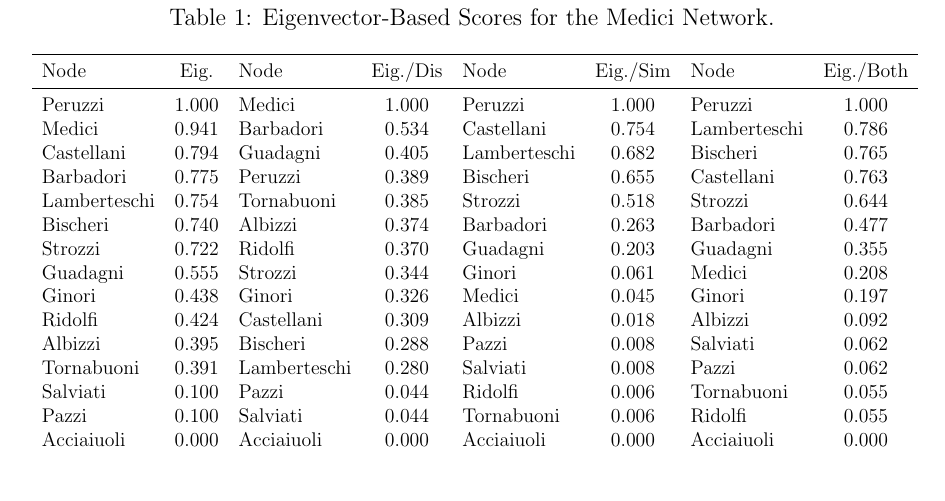
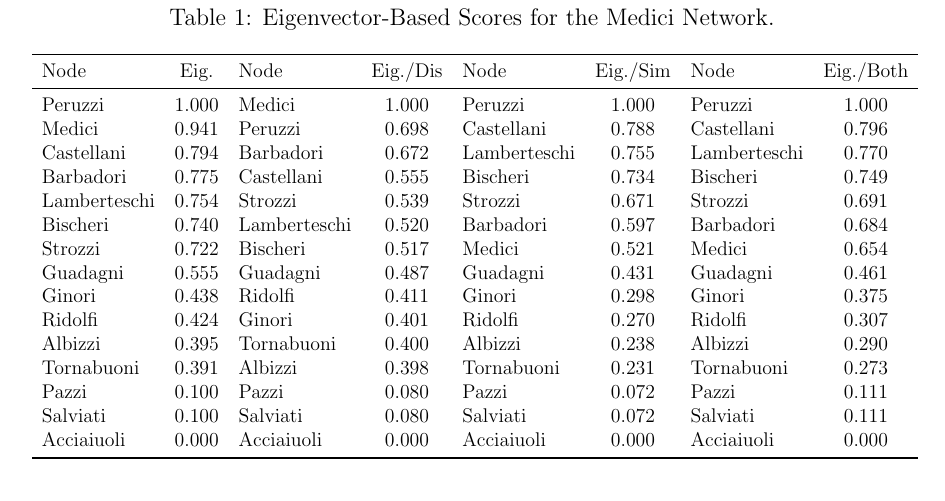
Before and after one commit to olizardo/combining-similarity-eigenvector, a LaTeX paper (manuscript.tex, which reads main.tex): part of page 6 of 7, cut so that both start at the same text. Compiled offline with pdfLaTeX; a missing bibliography style is replaced by a similar one.

Commit message:
new main

```diff
--- a/main.tex
+++ b/main.tex
@@ -8,19 +8,19 @@
 Node & Eig. & Node & Eig./Dis & Node & Eig./Sim & Node & Eig./Both\\
 \midrule
 Peruzzi & 1.000 & Medici & 1.000 & Peruzzi & 1.000 & Peruzzi & 1.000\\
-Medici & 0.941 & Barbadori & 0.534 & Castellani & 0.754 & Lamberteschi & 0.786\\
-Castellani & 0.794 & Guadagni & 0.405 & Lamberteschi & 0.682 & Bischeri & 0.765\\
-Barbadori & 0.775 & Peruzzi & 0.389 & Bischeri & 0.655 & Castellani & 0.763\\
-Lamberteschi & 0.754 & Tornabuoni & 0.385 & Strozzi & 0.518 & Strozzi & 0.644\\
-Bischeri & 0.740 & Albizzi & 0.374 & Barbadori & 0.263 & Barbadori & 0.477\\
-Strozzi & 0.722 & Ridolfi & 0.370 & Guadagni & 0.203 & Guadagni & 0.355\\
-Guadagni & 0.555 & Strozzi & 0.344 & Ginori & 0.061 & Medici & 0.208\\
-Ginori & 0.438 & Ginori & 0.326 & Medici & 0.045 & Ginori & 0.197\\
-Ridolfi & 0.424 & Castellani & 0.309 & Albizzi & 0.018 & Albizzi & 0.092\\
-Albizzi & 0.395 & Bischeri & 0.288 & Pazzi & 0.008 & Salviati & 0.062\\
-Tornabuoni & 0.391 & Lamberteschi & 0.280 & Salviati & 0.008 & Pazzi & 0.062\\
-Salviati & 0.100 & Pazzi & 0.044 & Ridolfi & 0.006 & Tornabuoni & 0.055\\
-Pazzi & 0.100 & Salviati & 0.044 & Tornabuoni & 0.006 & Ridolfi & 0.055\\
+Medici & 0.941 & Peruzzi & 0.698 & Castellani & 0.788 & Castellani & 0.796\\
+Castellani & 0.794 & Barbadori & 0.672 & Lamberteschi & 0.755 & Lamberteschi & 0.770\\
+Barbadori & 0.775 & Castellani & 0.555 & Bischeri & 0.734 & Bischeri & 0.749\\
+Lamberteschi & 0.754 & Strozzi & 0.539 & Strozzi & 0.671 & Strozzi & 0.691\\
+Bischeri & 0.740 & Lamberteschi & 0.520 & Barbadori & 0.597 & Barbadori & 0.684\\
+Strozzi & 0.722 & Bischeri & 0.517 & Medici & 0.521 & Medici & 0.654\\
+Guadagni & 0.555 & Guadagni & 0.487 & Guadagni & 0.431 & Guadagni & 0.461\\
+Ginori & 0.438 & Ridolfi & 0.411 & Ginori & 0.298 & Ginori & 0.375\\
+Ridolfi & 0.424 & Ginori & 0.401 & Ridolfi & 0.270 & Ridolfi & 0.307\\
+Albizzi & 0.395 & Tornabuoni & 0.400 & Albizzi & 0.238 & Albizzi & 0.290\\
+Tornabuoni & 0.391 & Albizzi & 0.398 & Tornabuoni & 0.231 & Tornabuoni & 0.273\\
+Pazzi & 0.100 & Pazzi & 0.080 & Pazzi & 0.072 & Pazzi & 0.111\\
+Salviati & 0.100 & Salviati & 0.080 & Salviati & 0.072 & Salviati & 0.111\\
 Acciaiuoli & 0.000 & Acciaiuoli & 0.000 & Acciaiuoli & 0.000 & Acciaiuoli & 0.000\\
 \bottomrule
 \end{tabular}}
```
Also changed, not shown: 1 other file.
